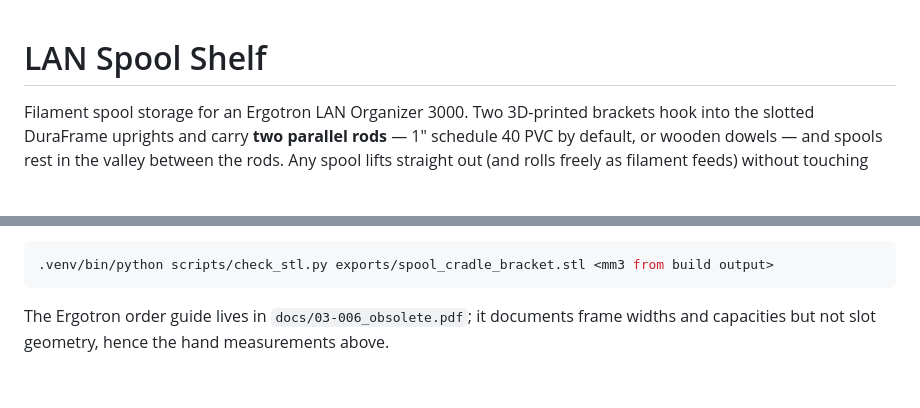
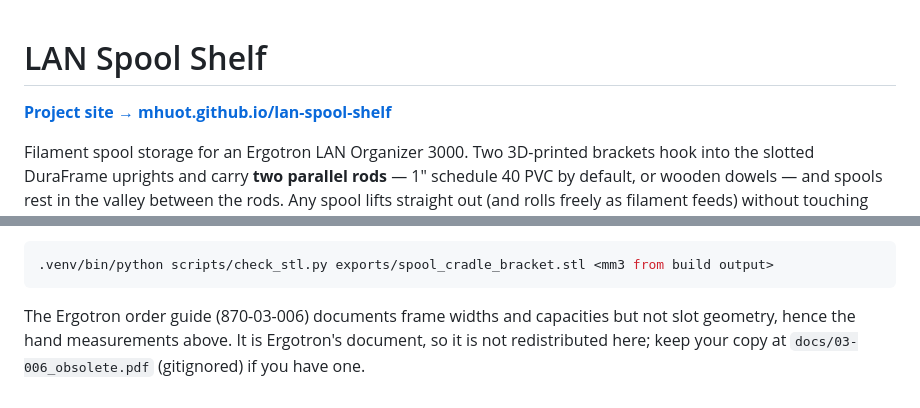
Before and after one commit to mhuot/bench-frame-spool-shelf, a Markdown page: README.md, 2 parts joined by grey strips. GitHub-like rendering; blank space fills up the shorter version.

````diff
--- a/README.md
+++ b/README.md
@@ -1,4 +1,6 @@
 # LAN Spool Shelf
+
+**[Project site &rarr; mhuot.github.io/lan-spool-shelf](https://mhuot.github.io/lan-spool-shelf/)**
 
 Filament spool storage for an Ergotron LAN Organizer 3000. Two 3D-printed
 brackets hook into the slotted DuraFrame uprights and carry **two parallel
@@ -139,6 +141,7 @@ in `scripts/build_rod_bracket.py` and rebuild. Sanity-check a mesh afterwards wi
 .venv/bin/python scripts/check_stl.py exports/spool_cradle_bracket.stl <mm3 from build output>
 ```
 
-The Ergotron order guide lives in `docs/03-006_obsolete.pdf`; it documents
-frame widths and capacities but not slot geometry, hence the hand
-measurements above.
+The Ergotron order guide (870-03-006) documents frame widths and
+capacities but not slot geometry, hence the hand measurements above. It is
+Ergotron's document, so it is not redistributed here; keep your copy at
+`docs/03-006_obsolete.pdf` (gitignored) if you have one.
````
Also changed, not shown: CLAUDE.md (+3 -2 lines), docs/images/rod_end_cap_iso.png (added), docs/images/shelf-loaded.jpg (added), docs/images/shelf-prototype.jpg (added), 7 other files.
